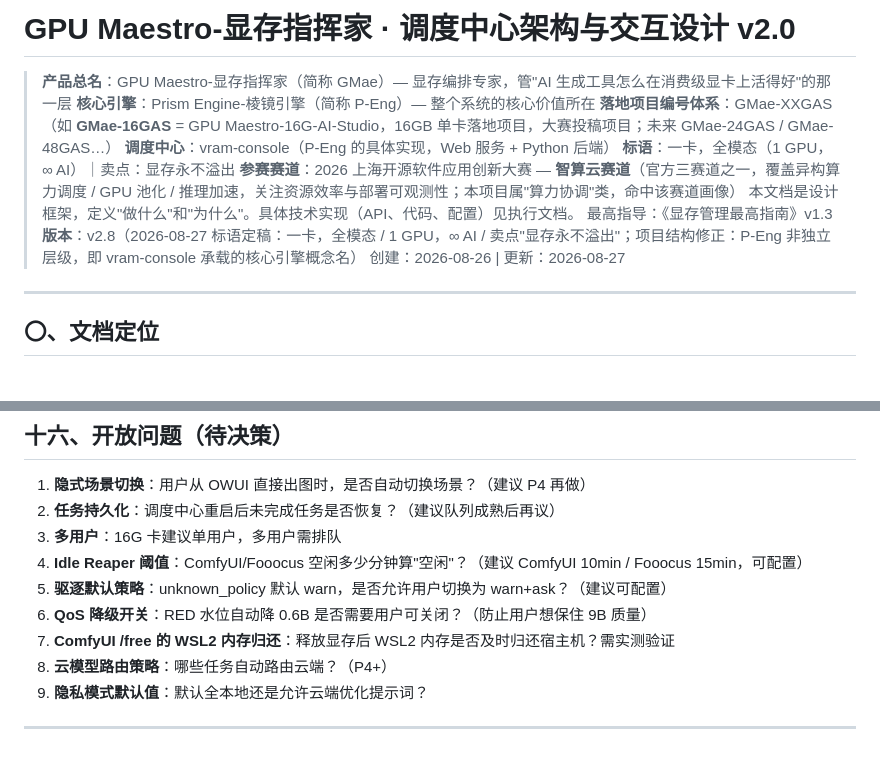
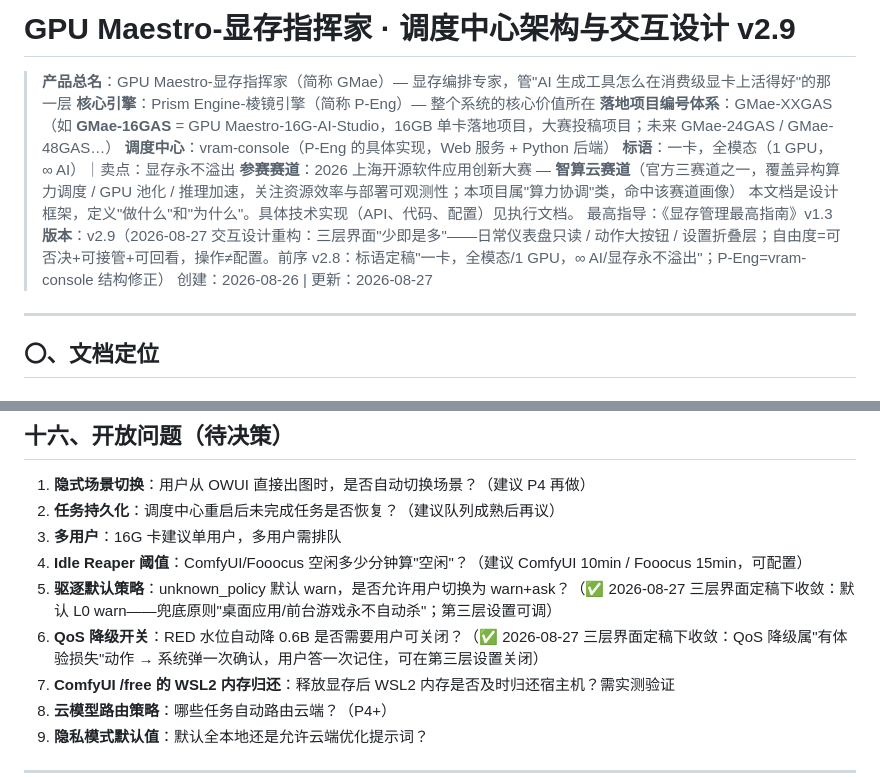
Before and after one commit to Dannywjw-Git/GMae-16GAS, a Markdown page: docs/调度中心架构与交互设计.md, 2 parts joined by grey strips. GitHub-like rendering; blank space fills up the shorter version.

```diff
--- a/docs/调度中心架构与交互设计.md
+++ b/docs/调度中心架构与交互设计.md
@@ -1,4 +1,4 @@
-# GPU Maestro-显存指挥家 · 调度中心架构与交互设计 v2.0
+# GPU Maestro-显存指挥家 · 调度中心架构与交互设计 v2.9
 
 > **产品总名**：GPU Maestro-显存指挥家（简称 GMae）— 显存编排专家，管"AI 生成工具怎么在消费级显卡上活得好"的那一层
 > **核心引擎**：Prism Engine-棱镜引擎（简称 P-Eng）— 整个系统的核心价值所在
@@ -8,7 +8,7 @@
 > **参赛赛道**：2026 上海开源软件应用创新大赛 — **智算云赛道**（官方三赛道之一，覆盖异构算力调度 / GPU 池化 / 推理加速，关注资源效率与部署可观测性；本项目属"算力协调"类，命中该赛道画像）
 > 本文档是设计框架，定义"做什么"和"为什么"。具体技术实现（API、代码、配置）见执行文档。
 > 最高指导：《显存管理最高指南》v1.3
-> **版本**：v2.8（2026-08-27 标语定稿：一卡，全模态 / 1 GPU，∞ AI / 卖点"显存永不溢出"；项目结构修正：P-Eng 非独立层级，即 vram-console 承载的核心引擎概念名）
+> **版本**：v2.9（2026-08-27 交互设计重构：三层界面"少即是多"——日常仪表盘只读 / 动作大按钮 / 设置折叠层；自由度=可否决+可接管+可回看，操作≠配置。前序 v2.8：标语定稿"一卡，全模态/1 GPU，∞ AI/显存永不溢出"；P-Eng=vram-console 结构修正）
 > 创建：2026-08-26 | 更新：2026-08-27
 
 ---
@@ -621,8 +639,8 @@ registry.json 已有 `vram_gb`（标称），新增 `measured_vram_gb`（试跑
 2. **任务持久化**：调度中心重启后未完成任务是否恢复？（建议队列成熟后再议）
 3. **多用户**：16G 卡建议单用户，多用户需排队
 4. **Idle Reaper 阈值**：ComfyUI/Fooocus 空闲多少分钟算"空闲"？（建议 ComfyUI 10min / Fooocus 15min，可配置）
-5. **驱逐默认策略**：unknown_policy 默认 warn，是否允许用户切换为 warn+ask？（建议可配置）
-6. **QoS 降级开关**：RED 水位自动降 0.6B 是否需要用户可关闭？（防止用户想保住 9B 质量）
+5. **驱逐默认策略**：unknown_policy 默认 warn，是否允许用户切换为 warn+ask？（✅ 2026-08-27 三层界面定稿下收敛：默认 L0 warn——兜底原则"桌面应用/前台游戏永不自动杀"；第三层设置可调）
+6. **QoS 降级开关**：RED 水位自动降 0.6B 是否需要用户可关闭？（✅ 2026-08-27 三层界面定稿下收敛：QoS 降级属"有体验损失"动作 → 系统弹一次确认，用户答一次记住，可在第三层设置关闭）
 7. **ComfyUI /free 的 WSL2 内存归还**：释放显存后 WSL2 内存是否及时归还宿主机？需实测验证
 8. **云模型路由策略**：哪些任务自动路由云端？（P4+）
 9. **隐私模式默认值**：默认全本地还是允许云端优化提示词？
```
Also changed, not shown: other parts of docs/调度中心架构与交互设计.md (+47 -29 lines).
